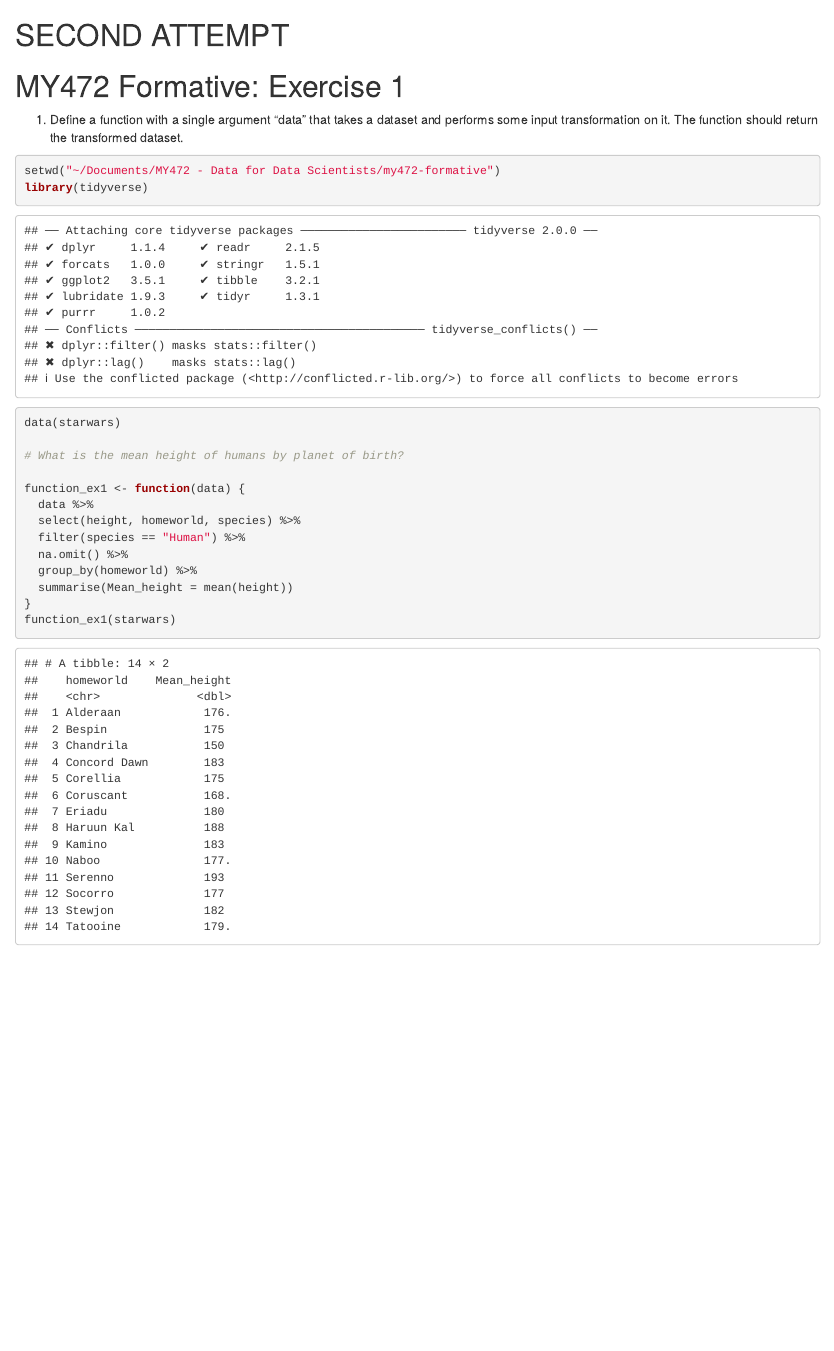
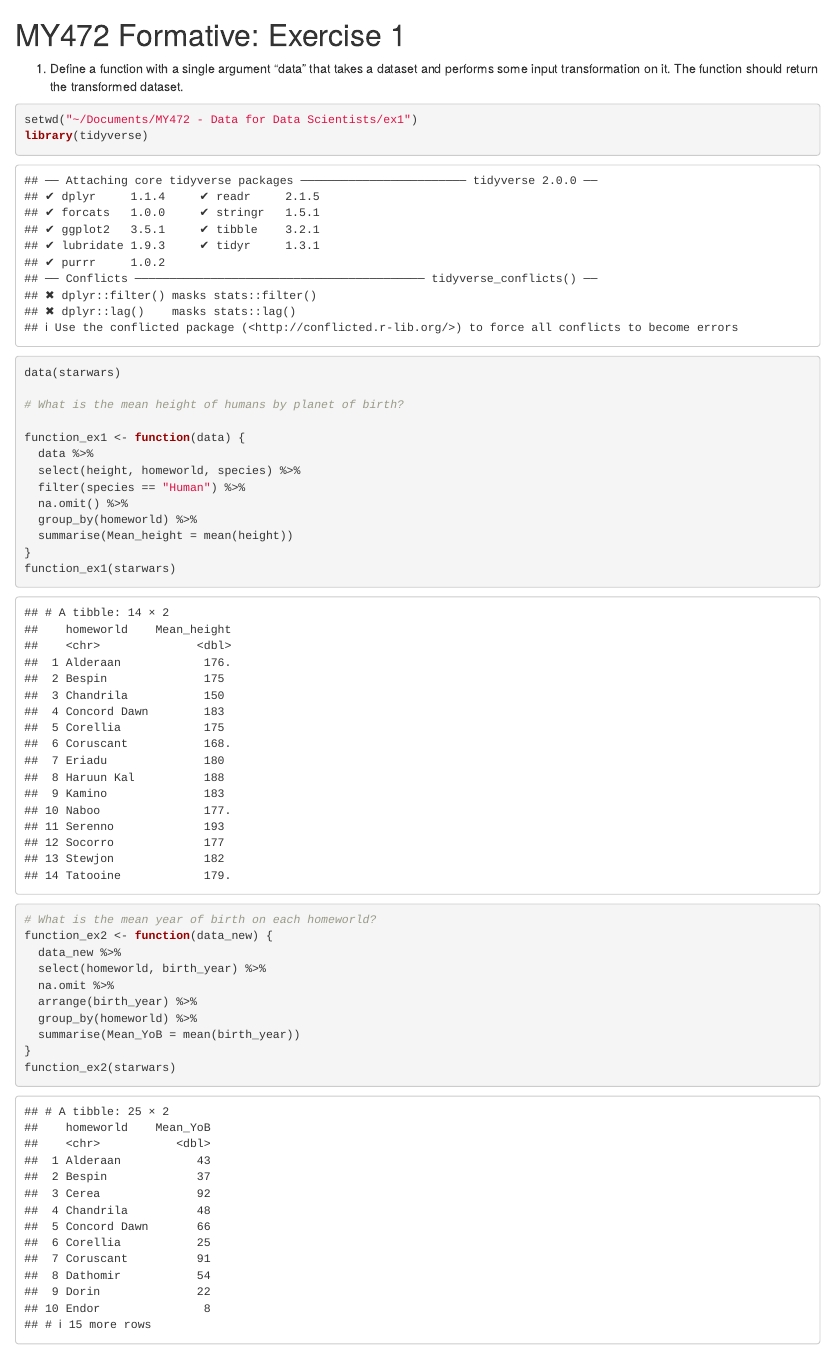
Before and after one commit to n-vogt/ex1, an R Markdown document (ex1.Rmd): the page in a window 1100 px wide, from its top. The pictures show the output file ex1.html that the author committed with the source, opened offline.

Commit message:
Finished the exercise

````diff
--- a/ex1.Rmd
+++ b/ex1.Rmd
@@ -1,9 +1,8 @@
-# SECOND ATTEMPT
 # MY472 Formative: Exercise 1
 1. Define a function with a single argument "data" that takes a dataset and performs some input transformation on it.
 The function should return the transformed dataset.
 ```{r}
-setwd("~/Documents/MY472 - Data for Data Scientists/my472-formative")
+setwd("~/Documents/MY472 - Data for Data Scientists/ex1")
 library(tidyverse)
 data(starwars)
 
@@ -21,7 +20,7 @@ function_ex1(starwars)
 
 # What is the mean year of birth on each homeworld?
 function_ex2 <- function(data_new) {
-  data %>%
+  data_new %>%
   select(homeworld, birth_year) %>%
   na.omit %>%
   arrange(birth_year) %>%
````
Also changed, not shown: ex1.html, ex1.Rmd (1 more changed lines), 1 other file.
